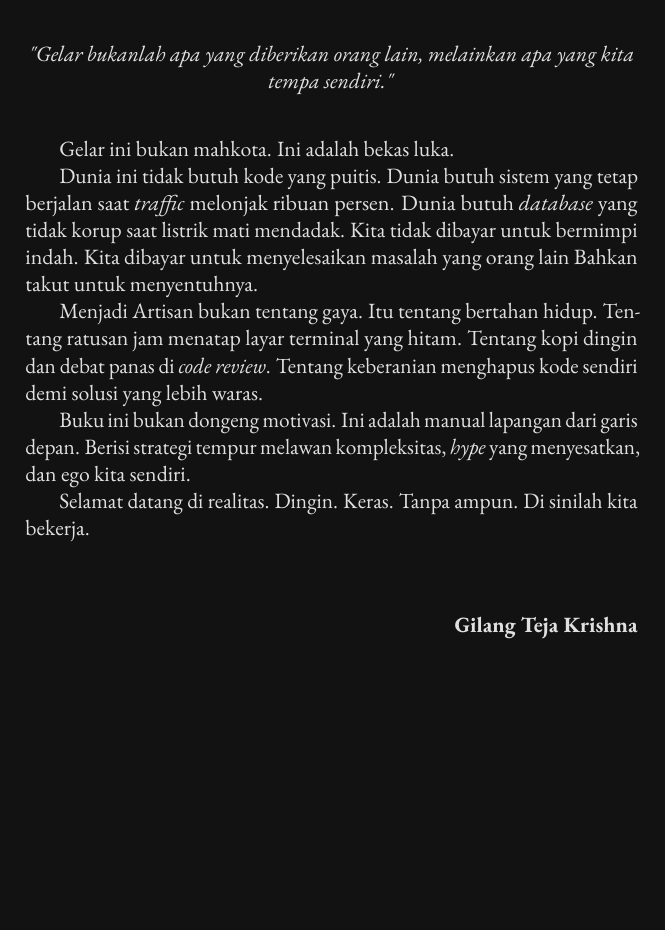
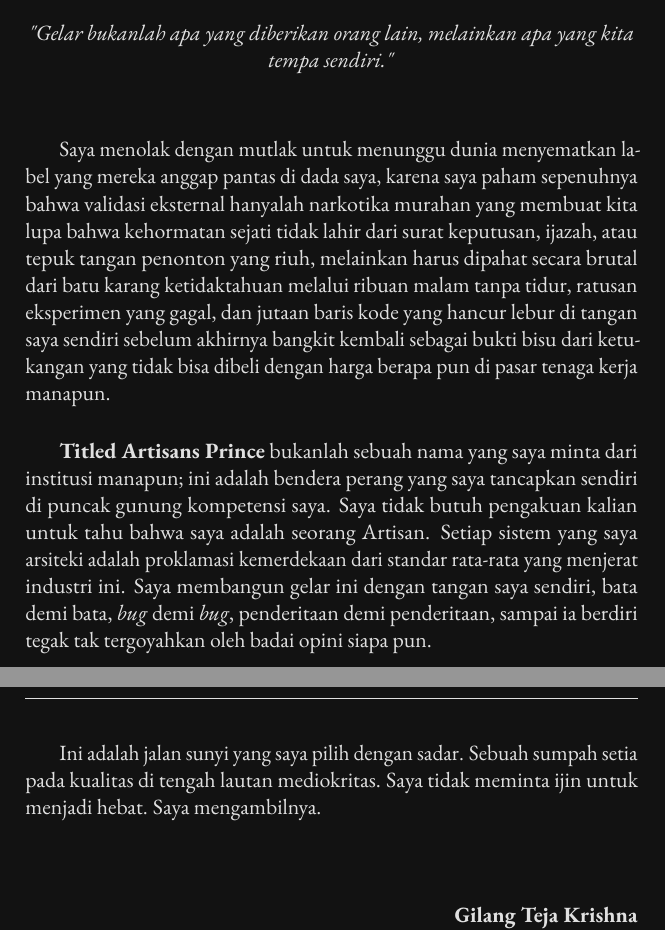
Before and after one commit to gtkrshnaaa/gelarsangartisan, a LaTeX book (texbook/main.tex, which reads texbook/frontmatter/about_prince.tex): part of page 2 of 111 before the commit and two parts of pages 2 and 3 of 113 after it, the two joined at a grey line, cut so that both start at the same text, the shorter picture padded with empty space. Compiled offline with pdfLaTeX.

Commit message:
Update manifesto with intense long-form narrative

```diff
--- a/texbook/frontmatter/about_prince.tex
+++ b/texbook/frontmatter/about_prince.tex
@@ -6,22 +6,18 @@
 
 \vspace{0.5cm}
 
-Gelar ini bukan mahkota. Ini adalah bekas luka.
+Saya menolak dengan mutlak untuk menunggu dunia menyematkan label yang mereka anggap pantas di dada saya, karena saya paham sepenuhnya bahwa validasi eksternal hanyalah narkotika murahan yang membuat kita lupa bahwa kehormatan sejati tidak lahir dari surat keputusan, ijazah, atau tepuk tangan penonton yang riuh, melainkan harus dipahat secara brutal dari batu karang ketidaktahuan melalui ribuan malam tanpa tidur, ratusan eksperimen yang gagal, dan jutaan baris kode yang hancur lebur di tangan saya sendiri sebelum akhirnya bangkit kembali sebagai bukti bisu dari ketukangan yang tidak bisa dibeli dengan harga berapa pun di pasar tenaga kerja manapun.
 
-Dunia ini tidak butuh kode yang puitis. Dunia butuh sistem yang tetap berjalan saat \textit{traffic} melonjak ribuan persen. Dunia butuh \textit{database} yang tidak korup saat listrik mati mendadak.
-Kita tidak dibayar untuk bermimpi indah. Kita dibayar untuk menyelesaikan masalah yang orang lain Bahkan takut untuk menyentuhnya.
+\vspace{0.5cm}
 
-Menjadi Artisan bukan tentang gaya. Itu tentang bertahan hidup.
-Tentang ratusan jam menatap layar terminal yang hitam.
-Tentang kopi dingin dan debat panas di \textit{code review}.
-Tentang keberanian menghapus kode sendiri demi solusi yang lebih waras.
+\textbf{Titled Artisans Prince} bukanlah sebuah nama yang saya minta dari institusi manapun; ini adalah bendera perang yang saya tancapkan sendiri di puncak gunung kompetensi saya.
+Saya tidak butuh pengakuan kalian untuk tahu bahwa saya adalah seorang Artisan.
+Setiap sistem yang saya arsiteki adalah proklamasi kemerdekaan dari standar rata-rata yang menjerat industri ini.
+Saya membangun gelar ini dengan tangan saya sendiri, bata demi bata, \textit{bug} demi \textit{bug}, penderitaan demi penderitaan, sampai ia berdiri tegak tak tergoyahkan oleh badai opini siapa pun.
 
-Buku ini bukan dongeng motivasi. Ini adalah manual lapangan dari garis depan.
-Berisi strategi tempur melawan kompleksitas, \textit{hype} yang menyesatkan, dan ego kita sendiri.
-
-Selamat datang di realitas.
-Dingin. Keras. Tanpa ampun.
-Di sinilah kita bekerja.
+Ini adalah jalan sunyi yang saya pilih dengan sadar.
+Sebuah sumpah setia pada kualitas di tengah lautan mediokritas.
+Saya tidak meminta ijin untuk menjadi hebat. Saya mengambilnya.
 
 \vspace{1cm}
 
```
